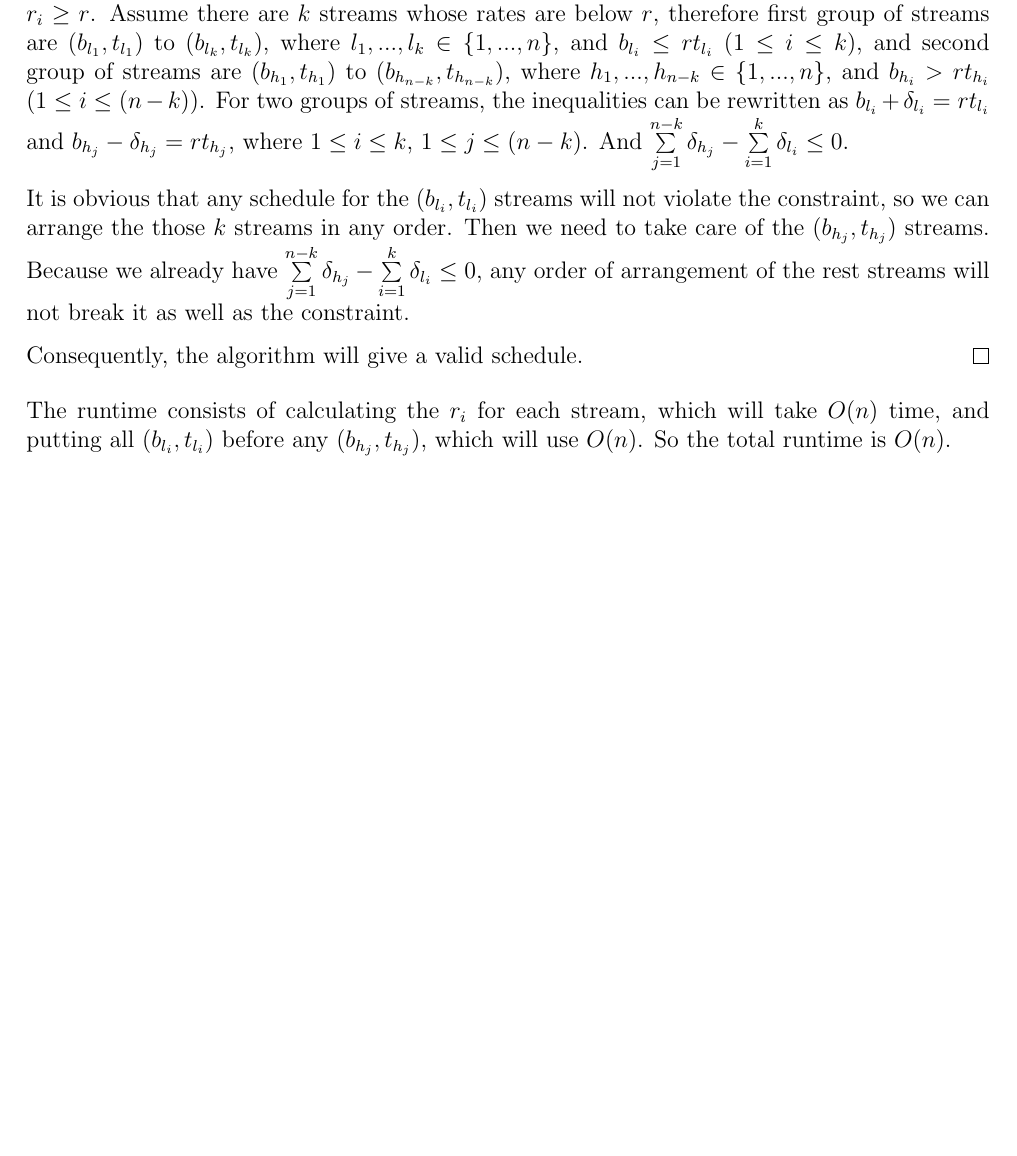
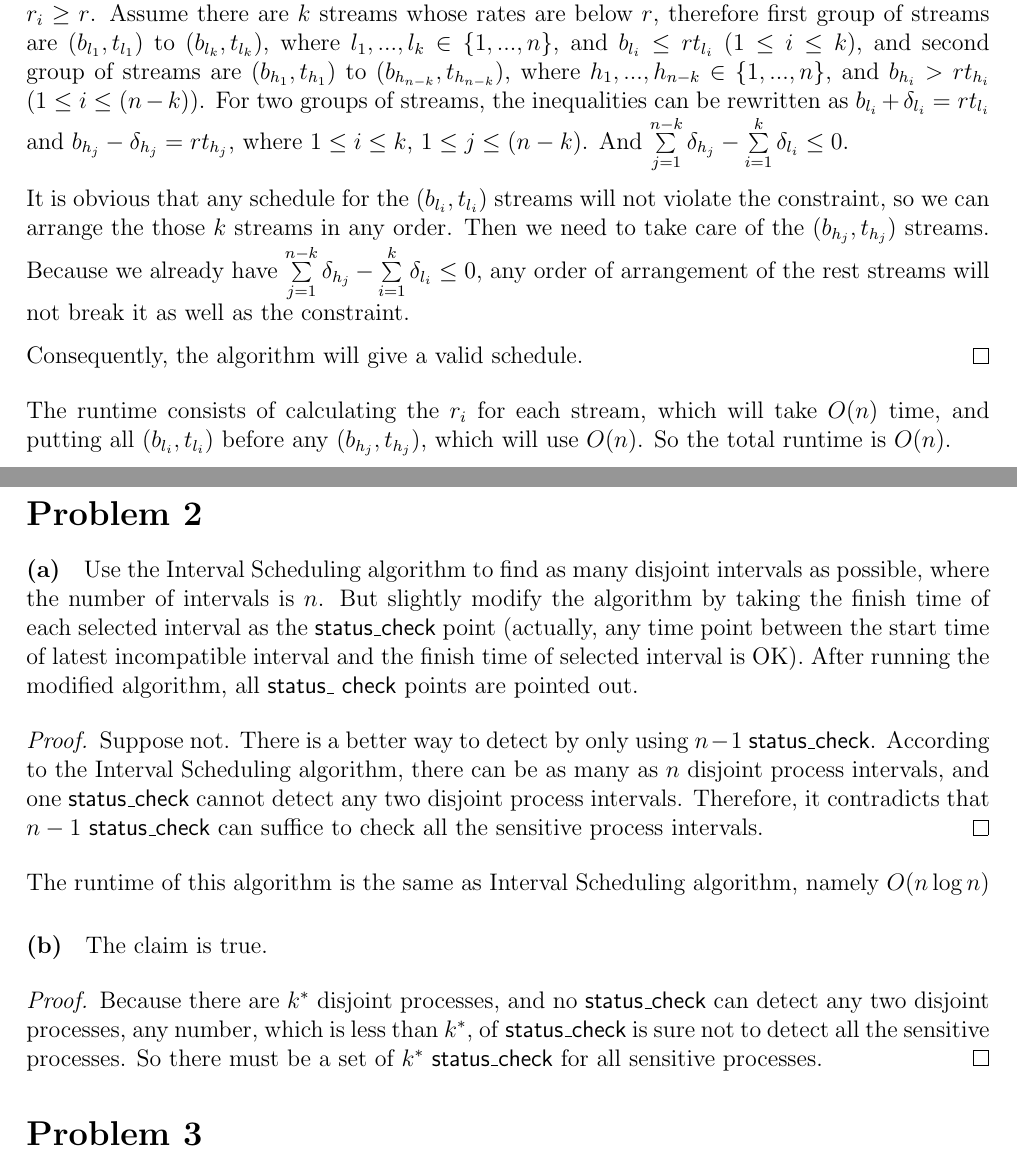
Before and after one commit to lalew/2011fall, a LaTeX problem sheet (cis502/hw/3/hw3.tex): part of the page before the commit and two parts of pages 1 and 2 of 2 after it, the two joined at a grey line, cut so that both start at the same text, the shorter picture padded with empty space. Compiled offline with pdfLaTeX.

Commit message:
cis502.hw3 finished question 2

```diff
--- a/cis502/hw/3/hw3.tex
+++ b/cis502/hw/3/hw3.tex
@@ -61,4 +61,38 @@ Consequently, the algorithm will give a valid schedule.
 The runtime consists of calculating the $r_i$ for each stream, which
 will take $O(n)$ time, and putting all $(b_{l_i}, t_{l_i})$ before any
 $(b_{h_j}, t_{h_j})$, which will use $O(n)$. So the total runtime is $O(n)$.
+
+\section*{Problem 2}
+\paragraph*{(a)}
+Use the Interval Scheduling algorithm to find as many disjoint intervals
+as possible, where the number of intervals is $n$. But slightly modify
+the algorithm by taking the finish time of each selected interval as
+the \textsf{status\_check} point (actually, any time point between the
+start time of latest incompatible interval and the finish time of selected
+interval is OK). After running the modified algorithm, all \textsf{status\_
+check} points are pointed out.
+
+\begin{proof}
+Suppose not. There is a better way to detect by only using $n-1$
+\textsf{status\_check}. According to the Interval Scheduling algorithm,
+there can be as many as $n$ disjoint process intervals, and one
+\textsf{status\_check} cannot detect any two disjoint process intervals.
+Therefore, it contradicts that $n-1$ \textsf{status\_check} can suffice
+to check all the sensitive process intervals.
+\end{proof}
+
+The runtime of this algorithm is the same as Interval Scheduling
+algorithm, namely $O(n\log n)$
+
+\paragraph*{(b)}
+The claim is true.
+\begin{proof}
+Because there are $k^*$ disjoint processes, and no
+\textsf{status\_check} can detect any two disjoint processes, any
+number, which is less than $k^*$, of \textsf{status\_check} is sure
+not to detect all the sensitive processes. So there must be a set of
+$k^*$ \textsf{status\_check} for all sensitive processes.
+\end{proof}
+
+\section*{Problem 3}
 \end{document}
```
